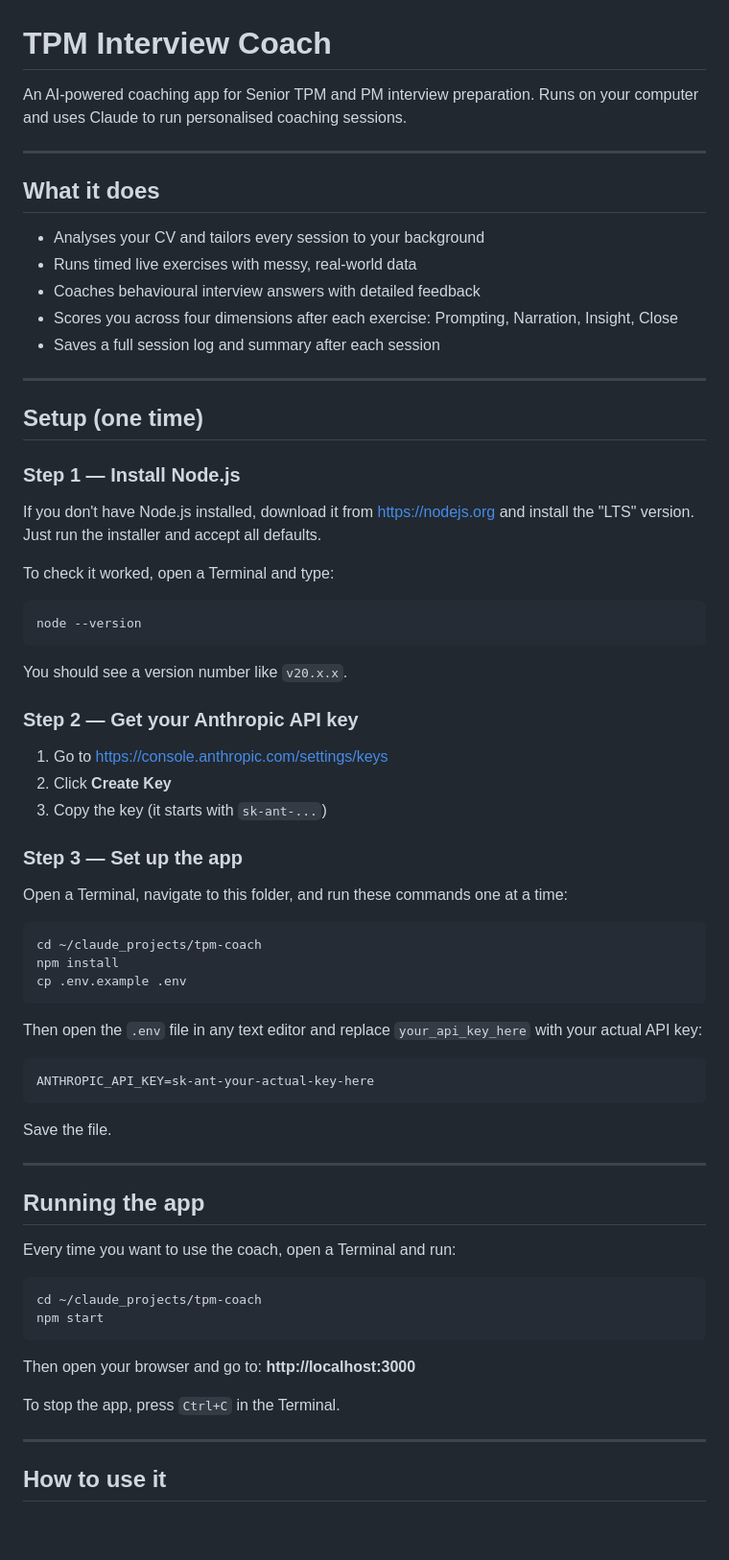
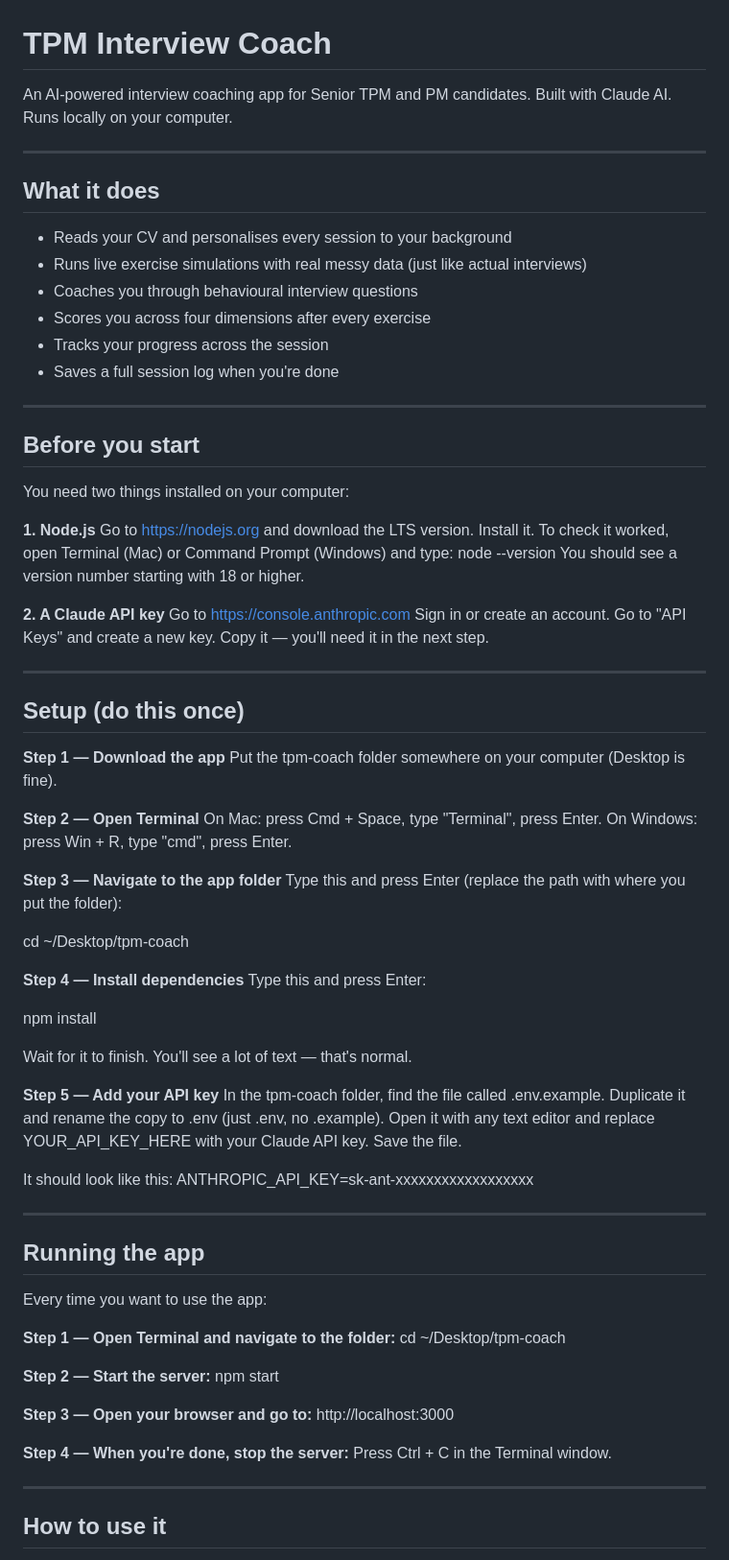
Before and after one commit to inbal-goldfracht/claude_projects, a Markdown page: tpm-coach/README.md, the part around one of its changes. Shown at 96% size. Rendered like a GitHub page; blank space fills up the shorter version.

Commit message:
Update tpm-coach README with full setup and usage guide
Co-Authored-By: Claude Sonnet 4.6 <noreply@anthropic.com>

````diff
--- a/tpm-coach/README.md
+++ b/tpm-coach/README.md
@@ -1,69 +1,86 @@
 # TPM Interview Coach
 
-An AI-powered coaching app for Senior TPM and PM interview preparation. Runs on your computer and uses Claude to run personalised coaching sessions.
+An AI-powered interview coaching app for Senior TPM and PM candidates.
+Built with Claude AI. Runs locally on your computer.
 
 ---
 
 ## What it does
 
-- Analyses your CV and tailors every session to your background
-- Runs timed live exercises with messy, real-world data
-- Coaches behavioural interview answers with detailed feedback
-- Scores you across four dimensions after each exercise: Prompting, Narration, Insight, Close
-- Saves a full session log and summary after each session
+- Reads your CV and personalises every session to your background
+- Runs live exercise simulations with real messy data (just like actual interviews)
+- Coaches you through behavioural interview questions
+- Scores you across four dimensions after every exercise
+- Tracks your progress across the session
+- Saves a full session log when you're done
 
 ---
 
-## Setup (one time)
+## Before you start
 
-### Step 1 — Install Node.js
+You need two things installed on your computer:
 
-If you don't have Node.js installed, download it from https://nodejs.org and install the "LTS" version. Just run the installer and accept all defaults.
+**1. Node.js**
+Go to https://nodejs.org and download the LTS version. Install it.
+To check it worked, open Terminal (Mac) or Command Prompt (Windows) and type:
+node --version
+You should see a version number starting with 18 or higher.
 
-To check it worked, open a Terminal and type:
-```
-node --version
-```
-You should see a version number like `v20.x.x`.
+**2. A Claude API key**
+Go to https://console.anthropic.com
+Sign in or create an account.
+Go to "API Keys" and create a new key.
+Copy it — you'll need it in the next step.
 
-### Step 2 — Get your Anthropic API key
+---
 
-1. Go to https://console.anthropic.com/settings/keys
-2. Click **Create Key**
-3. Copy the key (it starts with `sk-ant-...`)
+## Setup (do this once)
 
-### Step 3 — Set up the app
+**Step 1 — Download the app**
+Put the tpm-coach folder somewhere on your computer (Desktop is fine).
 
-Open a Terminal, navigate to this folder, and run these commands one at a time:
+**Step 2 — Open Terminal**
+On Mac: press Cmd + Space, type "Terminal", press Enter.
+On Windows: press Win + R, type "cmd", press Enter.
 
-```bash
-cd ~/claude_projects/tpm-coach
+**Step 3 — Navigate to the app folder**
+Type this and press Enter (replace the path with where you put the folder):
+
+cd ~/Desktop/tpm-coach
+
+**Step 4 — Install dependencies**
+Type this and press Enter:
+
 npm install
-cp .env.example .env
-```
 
-Then open the `.env` file in any text editor and replace `your_api_key_here` with your actual API key:
+Wait for it to finish. You'll see a lot of text — that's normal.
 
-```
-ANTHROPIC_API_KEY=sk-ant-your-actual-key-here
-```
+**Step 5 — Add your API key**
+In the tpm-coach folder, find the file called .env.example.
+Duplicate it and rename the copy to .env (just .env, no .example).
+Open it with any text editor and replace YOUR_API_KEY_HERE with your
+Claude API key. Save the file.
 
-Save the file.
+It should look like this:
+ANTHROPIC_API_KEY=sk-ant-xxxxxxxxxxxxxxxxxx
 
 ---
 
 ## Running the app
 
-Every time you want to use the coach, open a Terminal and run:
+Every time you want to use the app:
 
-```bash
-cd ~/claude_projects/tpm-coach
+**Step 1 — Open Terminal and navigate to the folder:**
+cd ~/Desktop/tpm-coach
+
+**Step 2 — Start the server:**
 npm start
-```
 
-Then open your browser and go to: **http://localhost:3000**
+**Step 3 — Open your browser and go to:**
+http://localhost:3000
 
-To stop the app, press `Ctrl+C` in the Terminal.
+**Step 4 — When you're done, stop the server:**
+Press Ctrl + C in the Terminal window.
 
 ---
 
````
Also changed, not shown: other parts of tpm-coach/README.md (+63 -13 lines).
